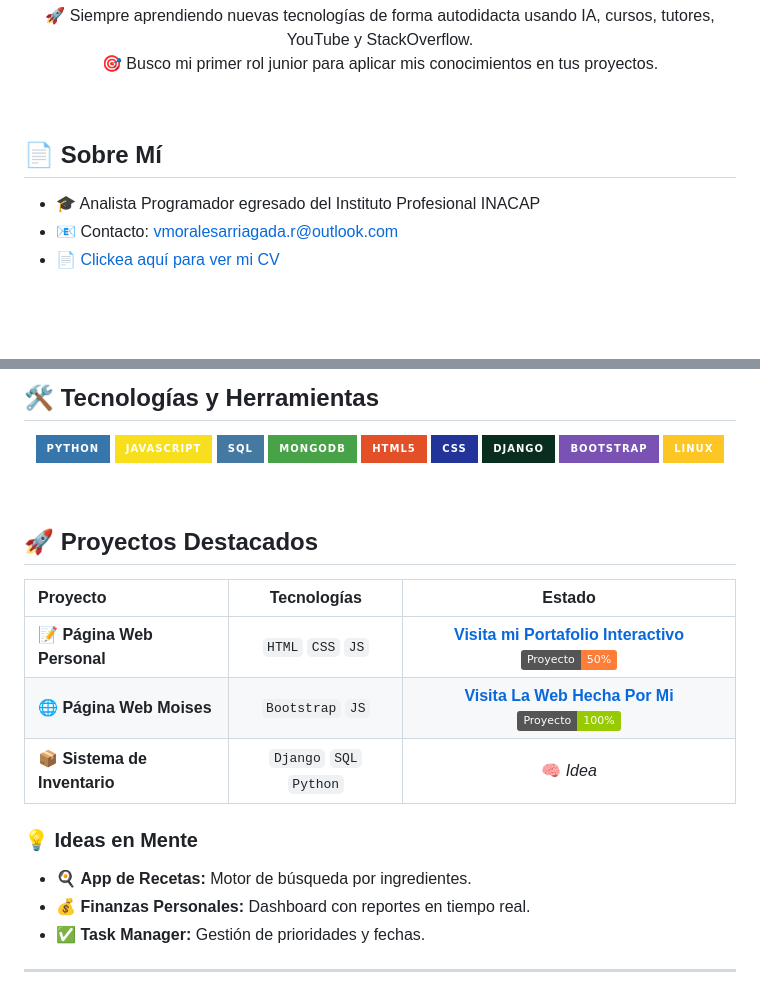
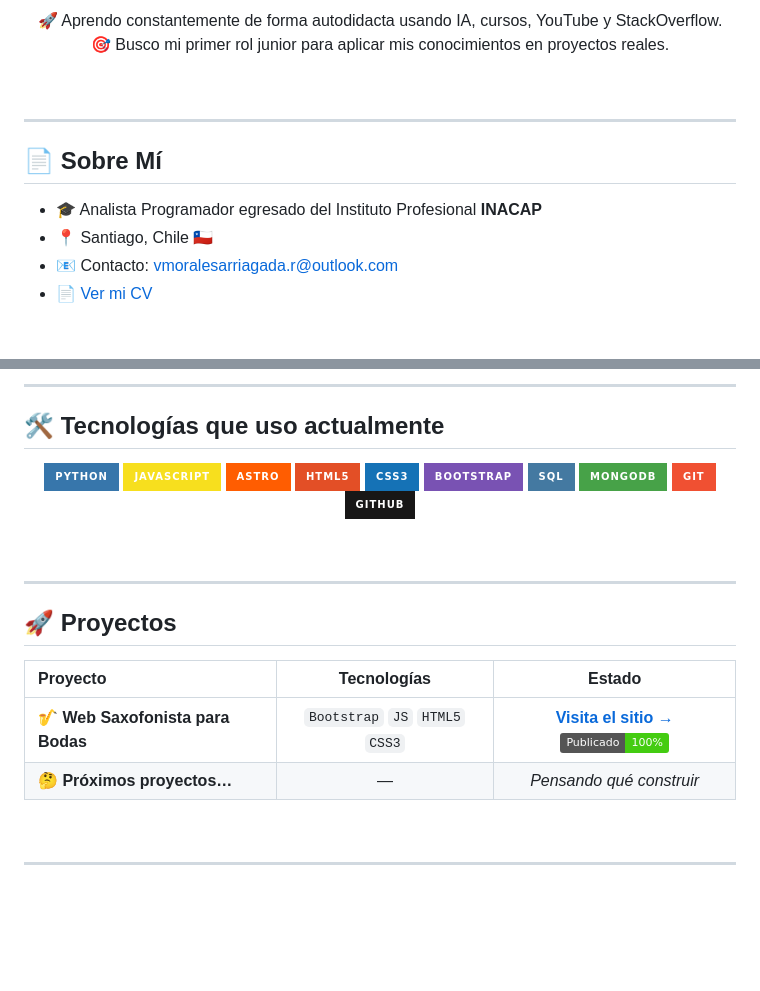
Before and after one commit to TOZZTY-UI/TOZZTY-UI, a Markdown page: README.md, 2 parts joined by grey strips. Rendered like a GitHub page; badges without logos; blank space fills up the shorter version.

Commit message:
chore: actualizar README con stack actual y proyectos reales

```diff
--- a/README.md
+++ b/README.md
@@ -12,14 +16,16 @@
 <p align="center">
-  🚀 Siempre aprendiendo nuevas tecnologías de forma autodidacta usando IA, cursos, tutores, YouTube y StackOverflow.<br>
-  🎯 Busco mi primer rol junior para aplicar mis conocimientos en tus proyectos.
+  🚀 Aprendo constantemente de forma autodidacta usando IA, cursos, YouTube y StackOverflow.<br>
+  🎯 Busco mi primer rol junior para aplicar mis conocimientos en proyectos reales.
 </p>
 
 <br>
 
+---
 
 ## 📄 Sobre Mí
 
-- 🎓 Analista Programador egresado del Instituto Profesional INACAP
+- 🎓 Analista Programador egresado del Instituto Profesional **INACAP**
+- 📍 Santiago, Chile 🇨🇱
 - 📧 Contacto: [vmoralesarriagada.r@outlook.com](mailto:vmoralesarriagada.r@outlook.com)
-- 📄 [Clickea aquí para ver mi CV](https://drive.google.com/file/d/1C22J6Gta1Q-U3wvhP_RF0-0qT_HRScWF/view?usp=sharing)
+- 📄 [Ver mi CV](https://drive.google.com/file/d/1C22J6Gta1Q-U3wvhP_RF0-0qT_HRScWF/view?usp=sharing)
 
@@ -27,35 +33,37 @@
 
-## 🛠️ Tecnologías y Herramientas
+---
+
+## 🛠️ Tecnologías que uso actualmente
+
 <p align="center">
   <img src="https://img.shields.io/badge/Python-3776AB?logo=python&logoColor=fff&style=for-the-badge" />
   <img src="https://img.shields.io/badge/JavaScript-F7DF1E?logo=javascript&logoColor=000&style=for-the-badge" />
+  <img src="https://img.shields.io/badge/Astro-FF5D01?logo=astro&logoColor=fff&style=for-the-badge" />
+  <img src="https://img.shields.io/badge/HTML5-E34F26?logo=html5&logoColor=fff&style=for-the-badge" />
+  <img src="https://img.shields.io/badge/CSS3-1572B6?logo=css3&logoColor=fff&style=for-the-badge" />
+  <img src="https://img.shields.io/badge/Bootstrap-7952B3?logo=bootstrap&logoColor=fff&style=for-the-badge" />
   <img src="https://img.shields.io/badge/SQL-4479A1?logo=mysql&logoColor=fff&style=for-the-badge" />
   <img src="https://img.shields.io/badge/MongoDB-47A248?logo=mongodb&logoColor=fff&style=for-the-badge" />
-  <img src="https://img.shields.io/badge/HTML5-E34F26?logo=html5&logoColor=fff&style=for-the-badge" />
-  <img src="https://img.shields.io/badge/CSS-239?logo=css3&logoColor=fff&style=for-the-badge" />
-  <img src="https://img.shields.io/badge/Django-092E20?logo=django&logoColor=fff&style=for-the-badge" />
-  <img src="https://img.shields.io/badge/Bootstrap-7952B3?logo=bootstrap&logoColor=fff&style=for-the-badge" />
-  <img src="https://img.shields.io/badge/Linux-FCC624?logo=linux&logoColor=000&style=for-the-badge" />
+  <img src="https://img.shields.io/badge/Git-F05032?logo=git&logoColor=fff&style=for-the-badge" />
+  <img src="https://img.shields.io/badge/GitHub-181717?logo=github&logoColor=fff&style=for-the-badge" />
 </p>
 
 <br>
 
-## 🚀 Proyectos Destacados
+---
+
+## 🚀 Proyectos
 
 <div align="center">
 
 | Proyecto | Tecnologías | Estado |
 | :--- | :---: | :---: |
-| **📝 Página Web Personal** | `HTML` `CSS` `JS` | [**Visita mi Portafolio Interactivo**](https://tozzty.cl) <img src="https://img.shields.io/badge/Proyecto-50%25-orange?style=plastic"/> |
-| **🌐 Página Web Moises** | `Bootstrap` `JS` | [**Visita La Web Hecha Por Mi**](https://saxofonistaparabodas.cl/) <img src="https://img.shields.io/badge/Proyecto-100%25-green?style=plastic"/> |
-| **📦 Sistema de Inventario** | `Django` `SQL` `Python` | 🧠 *Idea* |
+| **🎷 Web Saxofonista para Bodas** | `Bootstrap` `JS` `HTML5` `CSS3` | [**Visita el sitio →**](https://saxofonistaparabodas.cl/) <img src="https://img.shields.io/badge/Publicado-100%25-brightgreen?style=plastic"/> |
+| **🤔 Próximos proyectos…** | — | *Pensando qué construir* |
 
 </div>
 
-### 💡 Ideas en Mente
-- 🍳 **App de Recetas:** Motor de búsqueda por ingredientes.
-- 💰 **Finanzas Personales:** Dashboard con reportes en tiempo real.
-- ✅ **Task Manager:** Gestión de prioridades y fechas.
+<br>
 
 ---
 
```
Also changed, not shown: other parts of README.md (+13 -7 lines).
